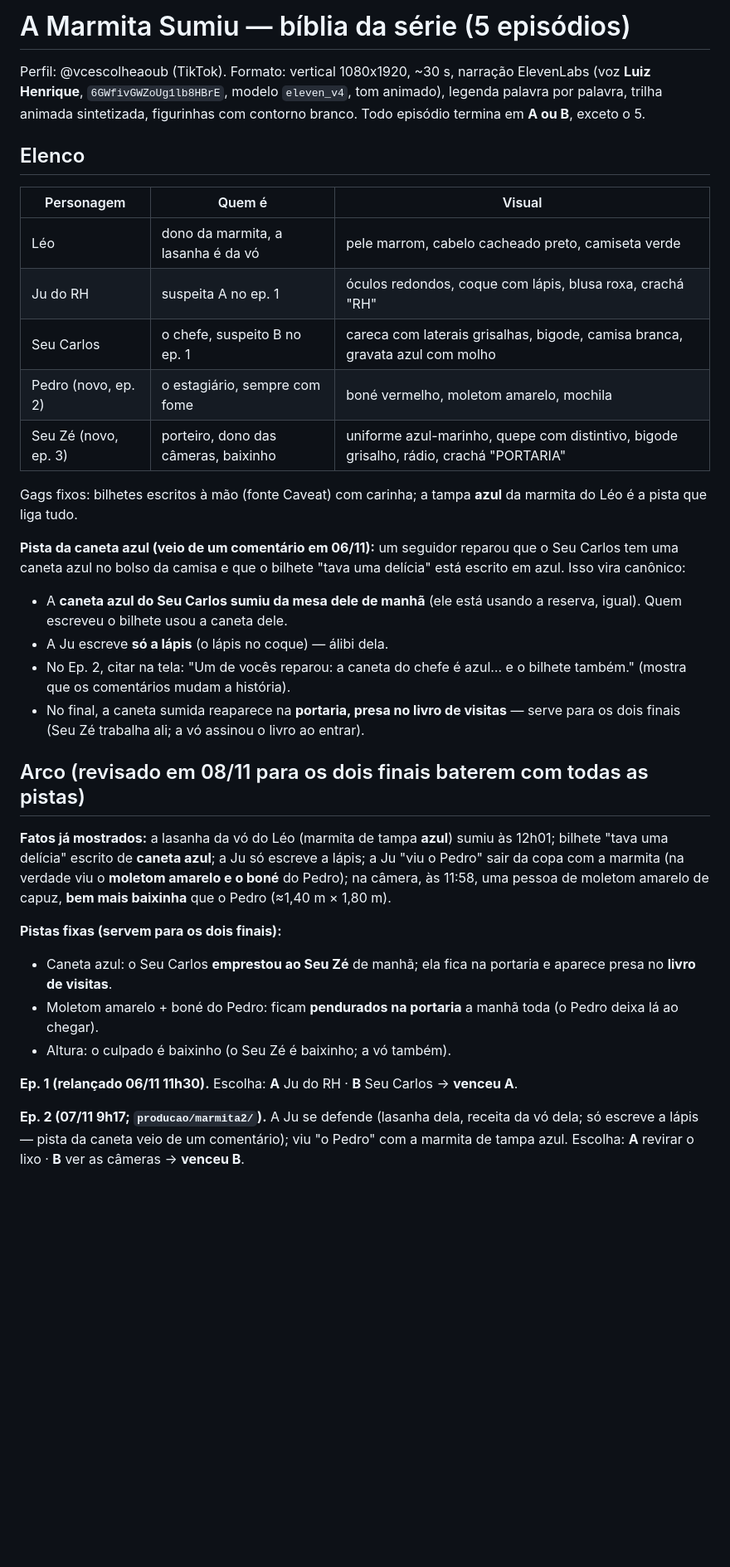
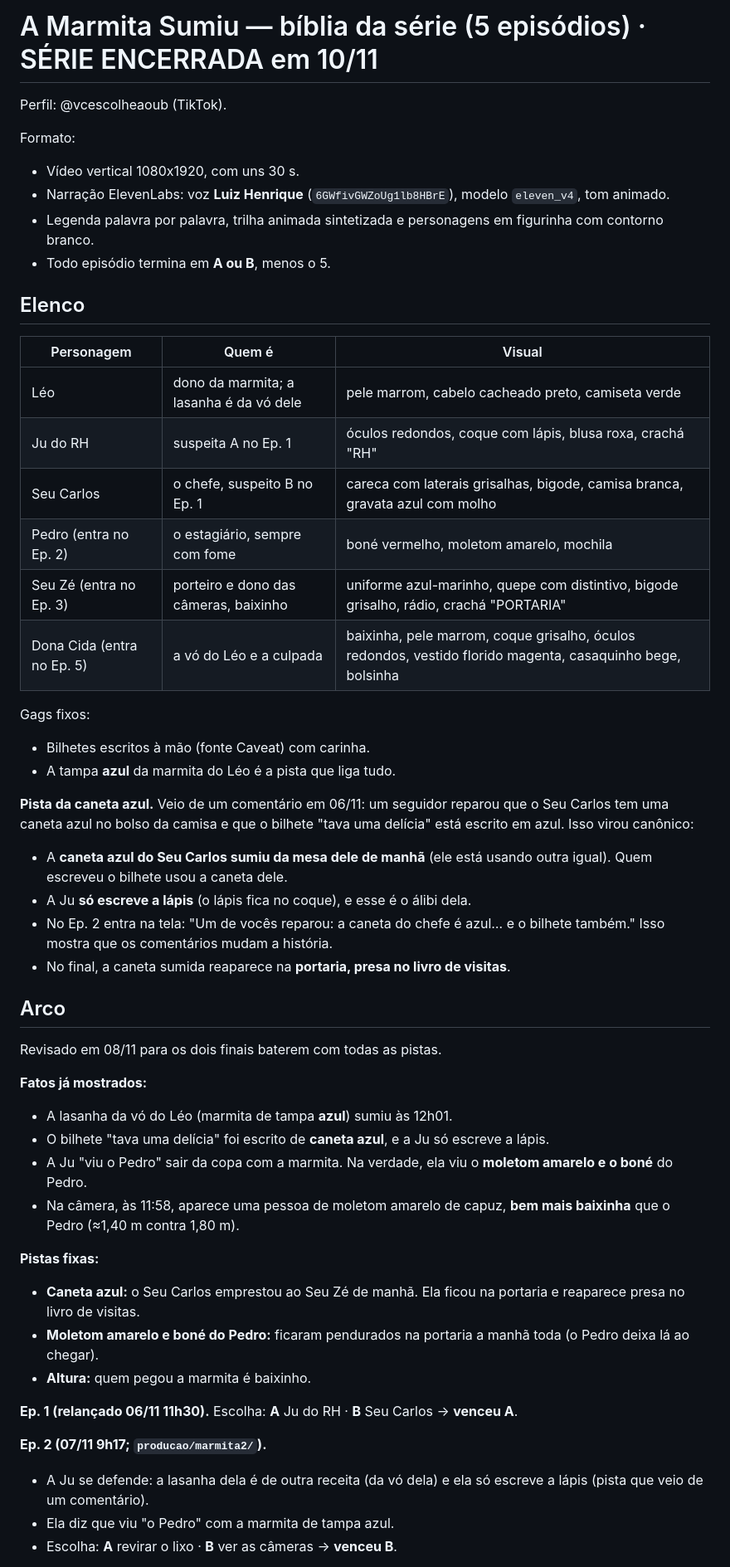
Before and after one commit to nasserthehamad/nasserthehamad.github.io, a Markdown page: producao/marmita-biblia.md, the part around one of its changes. Shown at 83% size. Rendered like a GitHub page; blank space fills up the shorter version.

```diff
--- a/producao/marmita-biblia.md
+++ b/producao/marmita-biblia.md
@@ -1,41 +1,55 @@
-# A Marmita Sumiu — bíblia da série (5 episódios)
+# A Marmita Sumiu — bíblia da série (5 episódios) · SÉRIE ENCERRADA em 10/11
 
-Perfil: @vcescolheaoub (TikTok). Formato: vertical 1080x1920, ~30 s, narração ElevenLabs
-(voz **Luiz Henrique**, `6GWfivGWZoUg1lb8HBrE`, modelo `eleven_v4`, tom animado), legenda palavra por palavra,
-trilha animada sintetizada, figurinhas com contorno branco. Todo episódio termina em **A ou B**, exceto o 5.
+Perfil: @vcescolheaoub (TikTok).
+
+Formato:
+- Vídeo vertical 1080x1920, com uns 30 s.
+- Narração ElevenLabs: voz **Luiz Henrique** (`6GWfivGWZoUg1lb8HBrE`), modelo `eleven_v4`, tom animado.
+- Legenda palavra por palavra, trilha animada sintetizada e personagens em figurinha com contorno branco.
+- Todo episódio termina em **A ou B**, menos o 5.
 
 ## Elenco
 
 | Personagem | Quem é | Visual |
 | --- | --- | --- |
-| Léo | dono da marmita, a lasanha é da vó | pele marrom, cabelo cacheado preto, camiseta verde |
-| Ju do RH | suspeita A no ep. 1 | óculos redondos, coque com lápis, blusa roxa, crachá "RH" |
-| Seu Carlos | o chefe, suspeito B no ep. 1 | careca com laterais grisalhas, bigode, camisa branca, gravata azul com molho |
-| Pedro (novo, ep. 2) | o estagiário, sempre com fome | boné vermelho, moletom amarelo, mochila |
-| Seu Zé (novo, ep. 3) | porteiro, dono das câmeras, baixinho | uniforme azul-marinho, quepe com distintivo, bigode grisalho, rádio, crachá "PORTARIA" |
+| Léo | dono da marmita; a lasanha é da vó dele | pele marrom, cabelo cacheado preto, camiseta verde |
+| Ju do RH | suspeita A no Ep. 1 | óculos redondos, coque com lápis, blusa roxa, crachá "RH" |
+| Seu Carlos | o chefe, suspeito B no Ep. 1 | careca com laterais grisalhas, bigode, camisa branca, gravata azul com molho |
+| Pedro (entra no Ep. 2) | o estagiário, sempre com fome | boné vermelho, moletom amarelo, mochila |
+| Seu Zé (entra no Ep. 3) | porteiro e dono das câmeras, baixinho | uniforme azul-marinho, quepe com distintivo, bigode grisalho, rádio, crachá "PORTARIA" |
+| Dona Cida (entra no Ep. 5) | a vó do Léo e a culpada | baixinha, pele marrom, coque grisalho, óculos redondos, vestido florido magenta, casaquinho bege, bolsinha |
 
-Gags fixos: bilhetes escritos à mão (fonte Caveat) com carinha; a tampa **azul** da marmita do Léo é a pista que liga tudo.
+Gags fixos:
+- Bilhetes escritos à mão (fonte Caveat) com carinha.
+- A tampa **azul** da marmita do Léo é a pista que liga tudo.
 
-**Pista da caneta azul (veio de um comentário em 06/11):** um seguidor reparou que o Seu Carlos tem uma caneta azul no bolso da
-camisa e que o bilhete "tava uma delícia" está escrito em azul. Isso vira canônico:
-- A **caneta azul do Seu Carlos sumiu da mesa dele de manhã** (ele está usando a reserva, igual). Quem escreveu o bilhete usou a caneta dele.
-- A Ju escreve **só a lápis** (o lápis no coque) — álibi dela.
-- No Ep. 2, citar na tela: "Um de vocês reparou: a caneta do chefe é azul… e o bilhete também." (mostra que os comentários mudam a história).
-- No final, a caneta sumida reaparece na **portaria, presa no livro de visitas** — serve para os dois finais (Seu Zé trabalha ali; a vó assinou o livro ao entrar).
+**Pista da caneta azul.** Veio de um comentário em 06/11: um seguidor reparou que o Seu Carlos tem uma caneta azul no bolso da
+camisa e que o bilhete "tava uma delícia" está escrito em azul. Isso virou canônico:
+- A **caneta azul do Seu Carlos sumiu da mesa dele de manhã** (ele está usando outra igual). Quem escreveu o bilhete usou a
+  caneta dele.
+- A Ju **só escreve a lápis** (o lápis fica no coque), e esse é o álibi dela.
+- No Ep. 2 entra na tela: "Um de vocês reparou: a caneta do chefe é azul… e o bilhete também." Isso mostra que os comentários
+  mudam a história.
+- No final, a caneta sumida reaparece na **portaria, presa no livro de visitas**.
 
-## Arco (revisado em 08/11 para os dois finais baterem com todas as pistas)
+## Arco
+Revisado em 08/11 para os dois finais baterem com todas as pistas.
 
-**Fatos já mostrados:** a lasanha da vó do Léo (marmita de tampa **azul**) sumiu às 12h01; bilhete "tava uma delícia" escrito de
-**caneta azul**; a Ju só escreve a lápis; a Ju "viu o Pedro" sair da copa com a marmita (na verdade viu o **moletom amarelo e o boné**
-do Pedro); na câmera, às 11:58, uma pessoa de moletom amarelo de capuz, **bem mais baixinha** que o Pedro (≈1,40 m × 1,80 m).
+**Fatos já mostrados:**
+- A lasanha da vó do Léo (marmita de tampa **azul**) sumiu às 12h01.
+- O bilhete "tava uma delícia" foi escrito de **caneta azul**, e a Ju só escreve a lápis.
+- A Ju "viu o Pedro" sair da copa com a marmita. Na verdade, ela viu o **moletom amarelo e o boné** do Pedro.
+- Na câmera, às 11:58, aparece uma pessoa de moletom amarelo de capuz, **bem mais baixinha** que o Pedro (≈1,40 m contra 1,80 m).
 
-**Pistas fixas (servem para os dois finais):**
-- Caneta azul: o Seu Carlos **emprestou ao Seu Zé** de manhã; ela fica na portaria e aparece presa no **livro de visitas**.
-- Moletom amarelo + boné do Pedro: ficam **pendurados na portaria** a manhã toda (o Pedro deixa lá ao chegar).
-- Altura: o culpado é baixinho (o Seu Zé é baixinho; a vó também).
+**Pistas fixas:**
+- **Caneta azul:** o Seu Carlos emprestou ao Seu Zé de manhã. Ela ficou na portaria e reaparece presa no livro de visitas.
+- **Moletom amarelo e boné do Pedro:** ficaram pendurados na portaria a manhã toda (o Pedro deixa lá ao chegar).
+- **Altura:** quem pegou a marmita é baixinho.
 
 **Ep. 1 (relançado 06/11 11h30).** Escolha: **A** Ju do RH · **B** Seu Carlos → **venceu A**.
 
-**Ep. 2 (07/11 9h17; `producao/marmita2/`).** A Ju se defende (lasanha dela, receita da vó dela; só escreve a lápis — pista da caneta
-veio de um comentário); viu "o Pedro" com a marmita de tampa azul. Escolha: **A** revirar o lixo · **B** ver as câmeras → **venceu B**.
+**Ep. 2 (07/11 9h17; `producao/marmita2/`).**
+- A Ju se defende: a lasanha dela é de outra receita (da vó dela) e ela só escreve a lápis (pista que veio de um comentário).
+- Ela diz que viu "o Pedro" com a marmita de tampa azul.
+- Escolha: **A** revirar o lixo · **B** ver as câmeras → **venceu B**.
 
```
Also changed, not shown: other parts of producao/marmita-biblia.md (+33 -21 lines).
